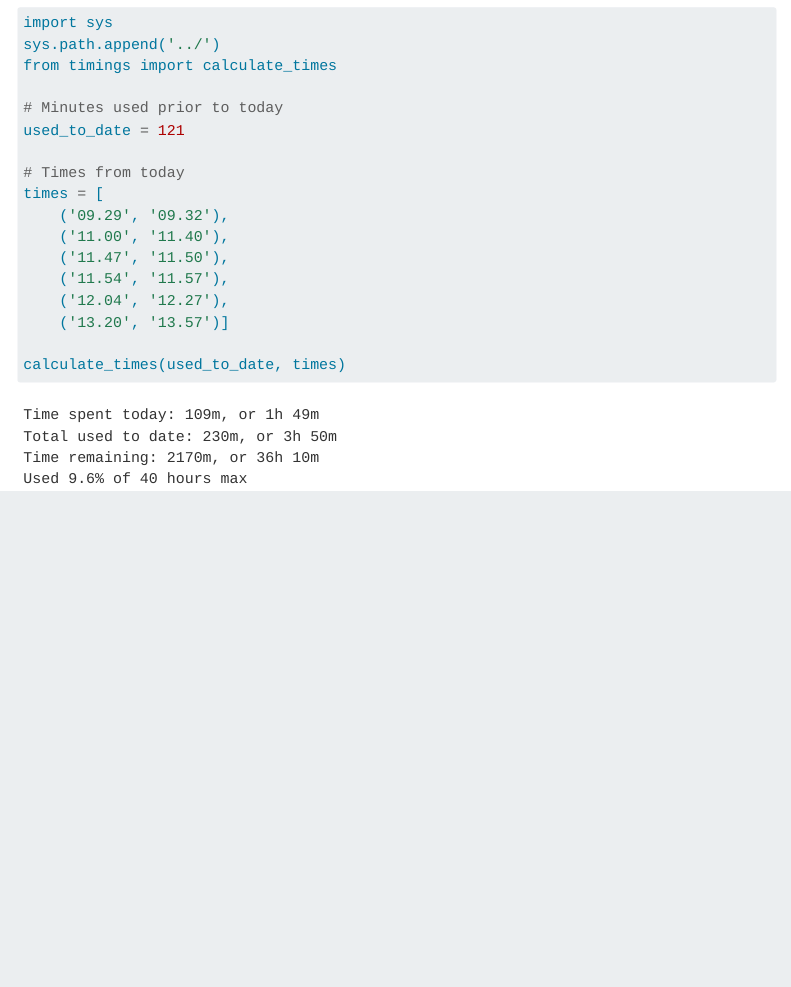
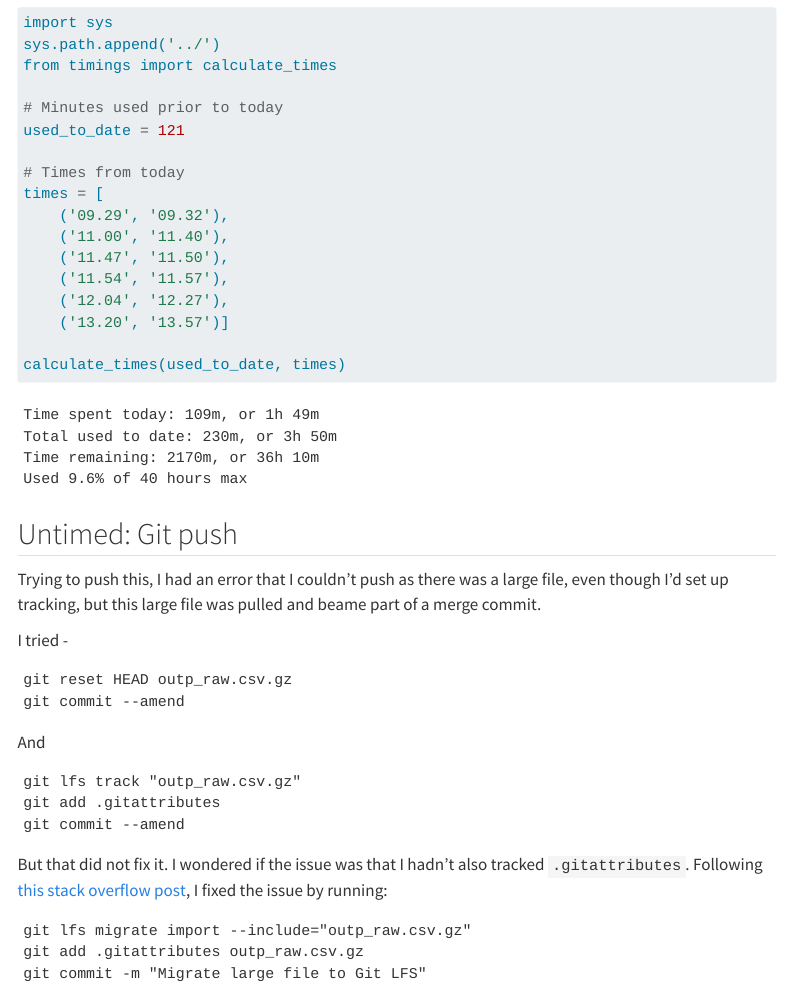
Before and after one commit to pythonhealthdatascience/stars-reproduce-wood-2021, a Quarto document (logbook/posts/2024_10_14/index.qmd): the page in a window 1100 px wide, from 4480 px down. Rendered offline with R 4.5, knitr and Pandoc in place of Quarto, with nearby package versions; menus at the side of the page are left out.

Commit message:
docs(logbook): update day 4 (troubleshooting LFS push)

````diff
--- a/logbook/posts/2024_10_14/index.qmd
+++ b/logbook/posts/2024_10_14/index.qmd
@@ -164,3 +164,30 @@ times = [
 
 calculate_times(used_to_date, times)
 ```
+
+## Untimed: Git push
+
+Trying to push this, I had an error that I couldn't push as there was a large file, even though I'd set up tracking, but this large file was pulled and beame part of a merge commit.
+
+I tried -
+
+```
+git reset HEAD outp_raw.csv.gz
+git commit --amend
+```
+
+And
+
+```
+git lfs track "outp_raw.csv.gz"
+git add .gitattributes
+git commit --amend
+```
+
+But that did not fix it. I wondered if the issue was that I hadn't also tracked `.gitattributes`. Following [this stack overflow post](https://stackoverflow.com/questions/77052450/why-am-i-unable-to-push-large-files-to-github-despite-tracking-with-git-lfs), I fixed the issue by running:
+
+```
+git lfs migrate import --include="outp_raw.csv.gz"
+git add .gitattributes outp_raw.csv.gz
+git commit -m "Migrate large file to Git LFS"
+```
````
